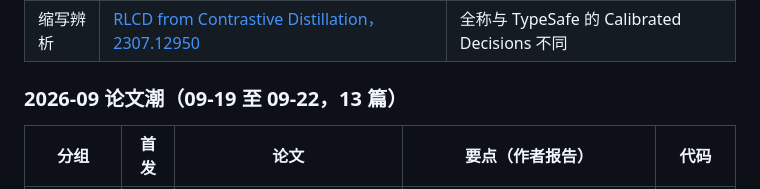
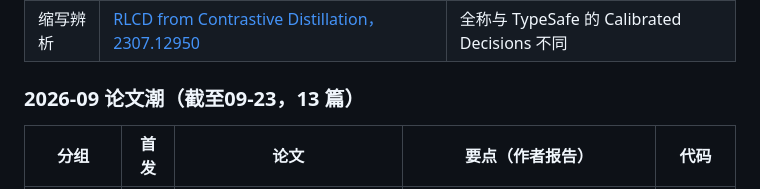
Before and after one commit to Promethe-us/awesome-jev, a Markdown page: README.md, the part around the change. Rendered like a GitHub page.

```diff
--- a/README.md
+++ b/README.md
@@ -252,7 +252,7 @@ Jev 是 TypeSafe AI 的决策模型。程序提供文本状态和边界明确的
 | 背景 | [iLLaDA，2606.25331](https://arxiv.org/abs/2606.25331) | 2026 年掩码扩散模型研究；不是 Jev 新版本 |
 | 缩写辨析 | [RLCD from Contrastive Distillation，2307.12950](https://arxiv.org/abs/2307.12950) | 全称与 TypeSafe 的 Calibrated Decisions 不同 |
 
-### 2026-09 论文潮（09-19 至 09-22，13 篇）
+### 2026-09 论文潮（截至09-23，13 篇）
 
 | 分组 | 首发 | 论文 | 要点（作者报告） | 代码 |
 |---|---|---|---|---|
```
Also changed, not shown: README_EN.md (+1 -1 lines).
